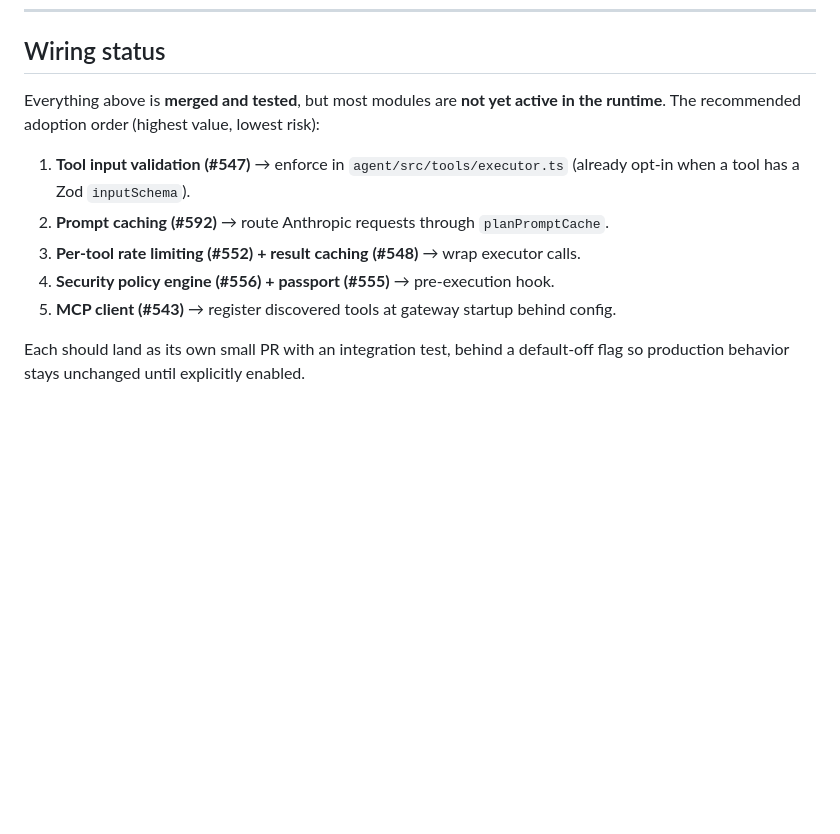
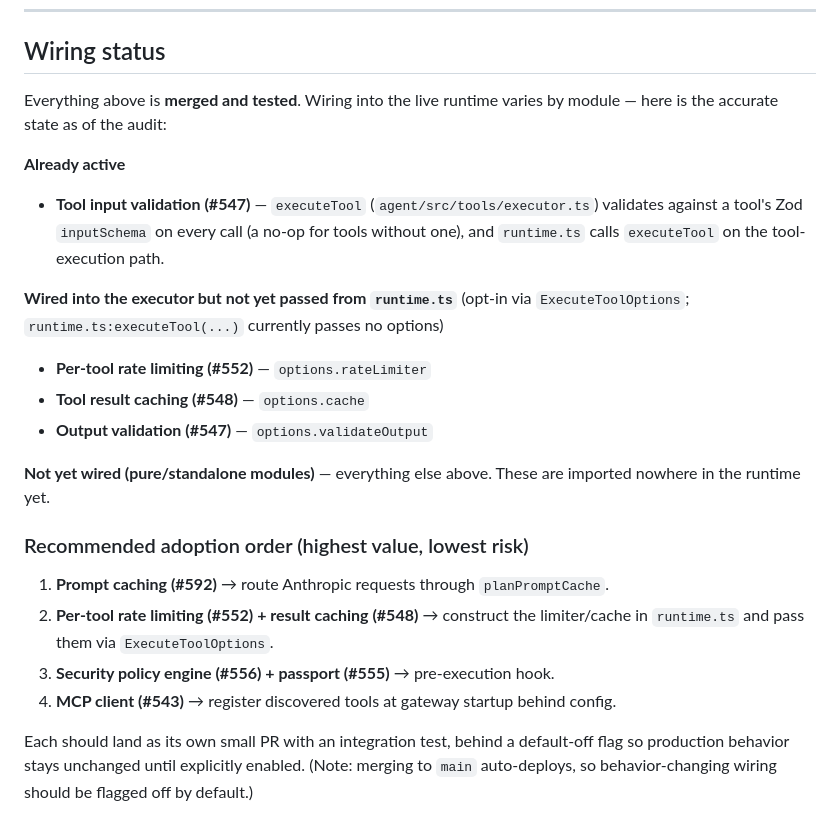
Before and after one commit to MukundaKatta/karna, a Markdown page: docs/TRENDS-2026-RECONCILIATION.md, the part around the change. GitHub-like rendering; blank space fills up the shorter version.

Commit message:
docs: correct wiring-status section of reconciliation map
Audit found the original 'everything unwired' claim was imprecise:
- #547 input validation is already active inside executeTool (called by runtime).
- #548/#552/#547-output are wired into executeTool's opt-in ExecuteToolOptions
  but runtime.ts does not yet pass them.
- the rest are pure modules not referenced by the runtime.
Updated the section accordingly and noted the auto-deploy caveat for wiring.

```diff
--- a/docs/TRENDS-2026-RECONCILIATION.md
+++ b/docs/TRENDS-2026-RECONCILIATION.md
@@ -193,15 +193,32 @@ PRs: #622 (wave 1), #623 (wave 2), #624 (wave 3), #625 (wave 4), #626 (wave 5 UI
 
 ## Wiring status
 
-Everything above is **merged and tested**, but most modules are **not yet active
-in the runtime**. The recommended adoption order (highest value, lowest risk):
+Everything above is **merged and tested**. Wiring into the live runtime varies by
+module — here is the accurate state as of the audit:
 
-1. **Tool input validation (#547)** → enforce in `agent/src/tools/executor.ts`
-   (already opt-in when a tool has a Zod `inputSchema`).
-2. **Prompt caching (#592)** → route Anthropic requests through `planPromptCache`.
-3. **Per-tool rate limiting (#552) + result caching (#548)** → wrap executor calls.
-4. **Security policy engine (#556) + passport (#555)** → pre-execution hook.
-5. **MCP client (#543)** → register discovered tools at gateway startup behind config.
+**Already active**
+- **Tool input validation (#547)** — `executeTool` (`agent/src/tools/executor.ts`)
+  validates against a tool's Zod `inputSchema` on every call (a no-op for tools
+  without one), and `runtime.ts` calls `executeTool` on the tool-execution path.
+
+**Wired into the executor but not yet passed from `runtime.ts`** (opt-in via
+`ExecuteToolOptions`; `runtime.ts:executeTool(...)` currently passes no options)
+- **Per-tool rate limiting (#552)** — `options.rateLimiter`
+- **Tool result caching (#548)** — `options.cache`
+- **Output validation (#547)** — `options.validateOutput`
+
+**Not yet wired (pure/standalone modules)** — everything else above. These are
+imported nowhere in the runtime yet.
+
+### Recommended adoption order (highest value, lowest risk)
+
+1. **Prompt caching (#592)** → route Anthropic requests through `planPromptCache`.
+2. **Per-tool rate limiting (#552) + result caching (#548)** → construct the
+   limiter/cache in `runtime.ts` and pass them via `ExecuteToolOptions`.
+3. **Security policy engine (#556) + passport (#555)** → pre-execution hook.
+4. **MCP client (#543)** → register discovered tools at gateway startup behind config.
 
 Each should land as its own small PR with an integration test, behind a default-off
-flag so production behavior stays unchanged until explicitly enabled.
+flag so production behavior stays unchanged until explicitly enabled. (Note:
+merging to `main` auto-deploys, so behavior-changing wiring should be flagged off
+by default.)
```
